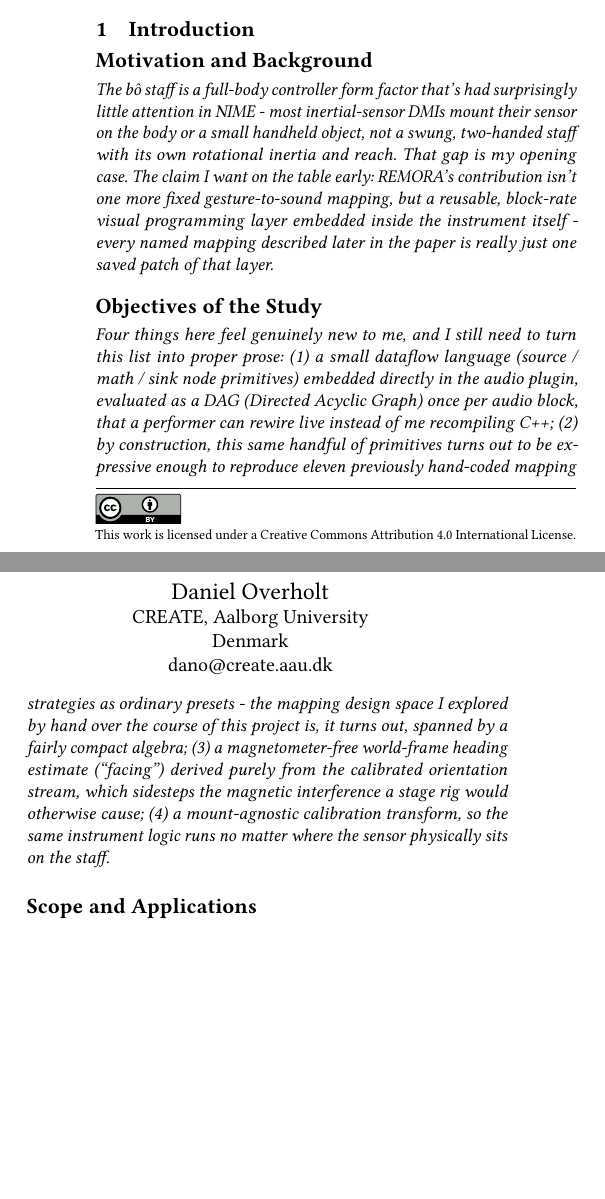
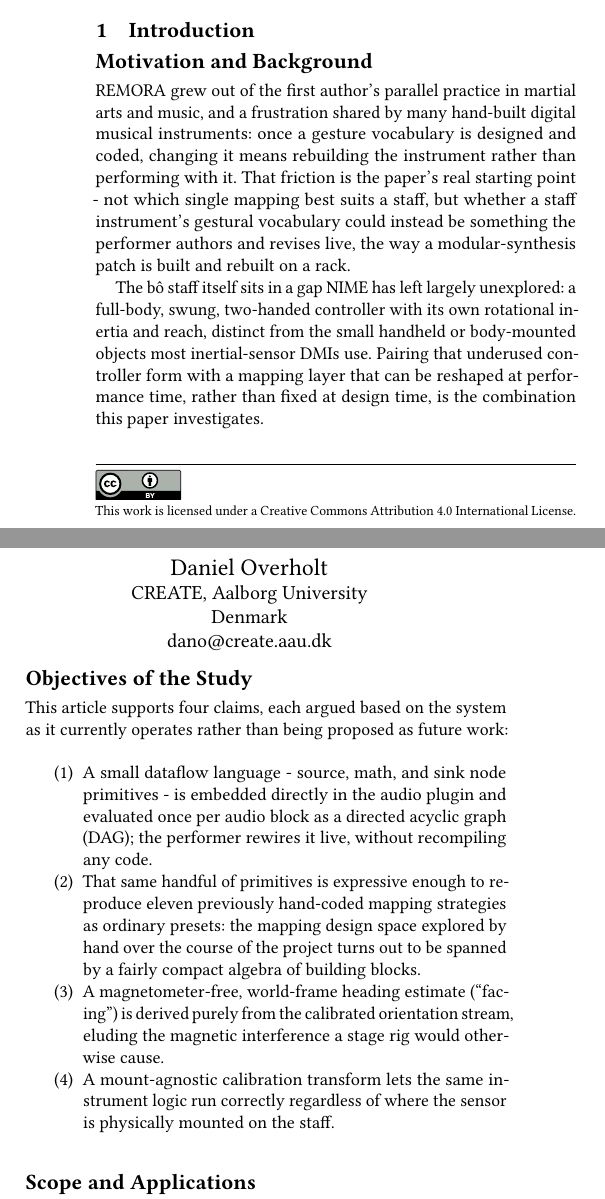
Before and after one commit to TimotheeDvt/2026_NIME_TD, a LaTeX paper (paper/main.tex): two parts of the columns of page 1 of 5, joined at a grey line, cut so that both start at the same text, the shorter picture padded with empty space. Compiled offline with pdfLaTeX.

Commit message:
paper: added motivation and background and objectives of the Study

```diff
--- a/paper/main.tex
+++ b/paper/main.tex
@@ -9,7 +9,7 @@
 \acmYear{2026}
 \setcopyright{cc}
 \setcctype{by}
-\acmConference[NIME '26]{International Conference on New Interfaces for Musical Expression}{2026}{}
+\acmConference[NIME '27]{International Conference on New Interfaces for Musical Expression}{2027}{}
 
 \title{REMORA: Real-time Expressive Motion to Output Routing Audio}
 
@@ -34,7 +34,7 @@
 
 \begin{abstract}
 REMORA turns a martial arts staff (b\^o) into a musical instrument: spins, tilts, and strikes become
-sound in real time. A small wireless sensor unit on the staff tracks its motion and sends it to a
+sound in real time. A wireless sensor unit on the staff tracks its motion and sends it to a
 companion audio plugin, which we built around a simple idea - instead of hard-wiring one fixed
 gesture-to-sound behaviour, the mapping itself is a small patch of connected building blocks that
 the performer can see and rewire live, on a visual canvas inside the plugin, much like a modular
@@ -65,25 +65,33 @@ OSC, staff instrument}
 \section{Introduction}
 
 \subsection*{Motivation and Background}
-\textit{The b\^o staff is a full-body controller form factor that's had surprisingly little
-attention in NIME - most inertial-sensor DMIs mount their sensor on the body or a small handheld
-object, not a swung, two-handed staff with its own rotational inertia and reach. That gap is my
-opening case. The claim I want on the table early: REMORA's contribution isn't one more fixed
-gesture-to-sound mapping, but a reusable, block-rate visual programming layer embedded inside the
-instrument itself - every named mapping described later in the paper is really just one saved patch
-of that layer.}
+REMORA grew out of the first author's parallel practice in martial arts and music, and a frustration
+shared by many hand-built digital musical instruments: once a gesture vocabulary is designed and
+coded, changing it means rebuilding the instrument rather than performing with it. That friction is
+the paper's real starting point - not which single mapping best suits a staff, but whether a staff
+instrument's gestural vocabulary could instead be something the performer authors and revises live,
+the way a modular-synthesis patch is built and rebuilt on a rack.
+
+The b\^o staff itself sits in a gap NIME has left largely unexplored: a full-body, swung, two-handed
+controller with its own rotational inertia and reach, distinct from the small handheld or
+body-mounted objects most inertial-sensor DMIs use. Pairing that underused controller form with a
+mapping layer that can be reshaped at performance time, rather than fixed at design time, is the
+combination this paper investigates.
 
 \subsection*{Objectives of the Study}
-\textit{Four things here feel genuinely new to me, and I still need to turn this list into proper
-prose: (1) a small dataflow language (source / math / sink node primitives) embedded directly in the
-audio plugin, evaluated as a DAG (Directed Acyclic Graph) once per audio block, that a performer can
-rewire live instead of me recompiling C++; (2) by construction, this same handful of primitives
-turns out to be expressive enough to reproduce eleven previously hand-coded mapping strategies as
-ordinary presets - the mapping design space I explored by hand over the course of this project is,
-it turns out, spanned by a fairly compact algebra; (3) a magnetometer-free world-frame heading
-estimate (``facing'') derived purely from the calibrated orientation stream, which sidesteps the
-magnetic interference a stage rig would otherwise cause; (4) a mount-agnostic calibration transform,
-so the same instrument logic runs no matter where the sensor physically sits on the staff.}
+This article supports four claims, each argued based on the system as it currently operates rather than being proposed as future work:
+\begin{enumerate}
+\item A small dataflow language - source, math, and sink node primitives - is embedded directly in
+the audio plugin and evaluated once per audio block as a directed acyclic graph (DAG); the performer
+rewires it live, without recompiling any code.
+\item That same handful of primitives is expressive enough to reproduce eleven previously hand-coded
+mapping strategies as ordinary presets: the mapping design space explored by hand over the course of
+the project turns out to be spanned by a fairly compact algebra of building blocks.
+\item A magnetometer-free, world-frame heading estimate (``facing'') is derived purely from the
+calibrated orientation stream, eluding the magnetic interference a stage rig would otherwise cause.
+\item A mount-agnostic calibration transform lets the same instrument logic run correctly regardless
+of where the sensor is physically mounted on the staff.
+\end{enumerate}
 
 \subsection*{Scope and Applications}
 \textit{REMORA targets solo live performance with a single staff and a single IMU - not an
```
Also changed, not shown: paper/main.pdf.
